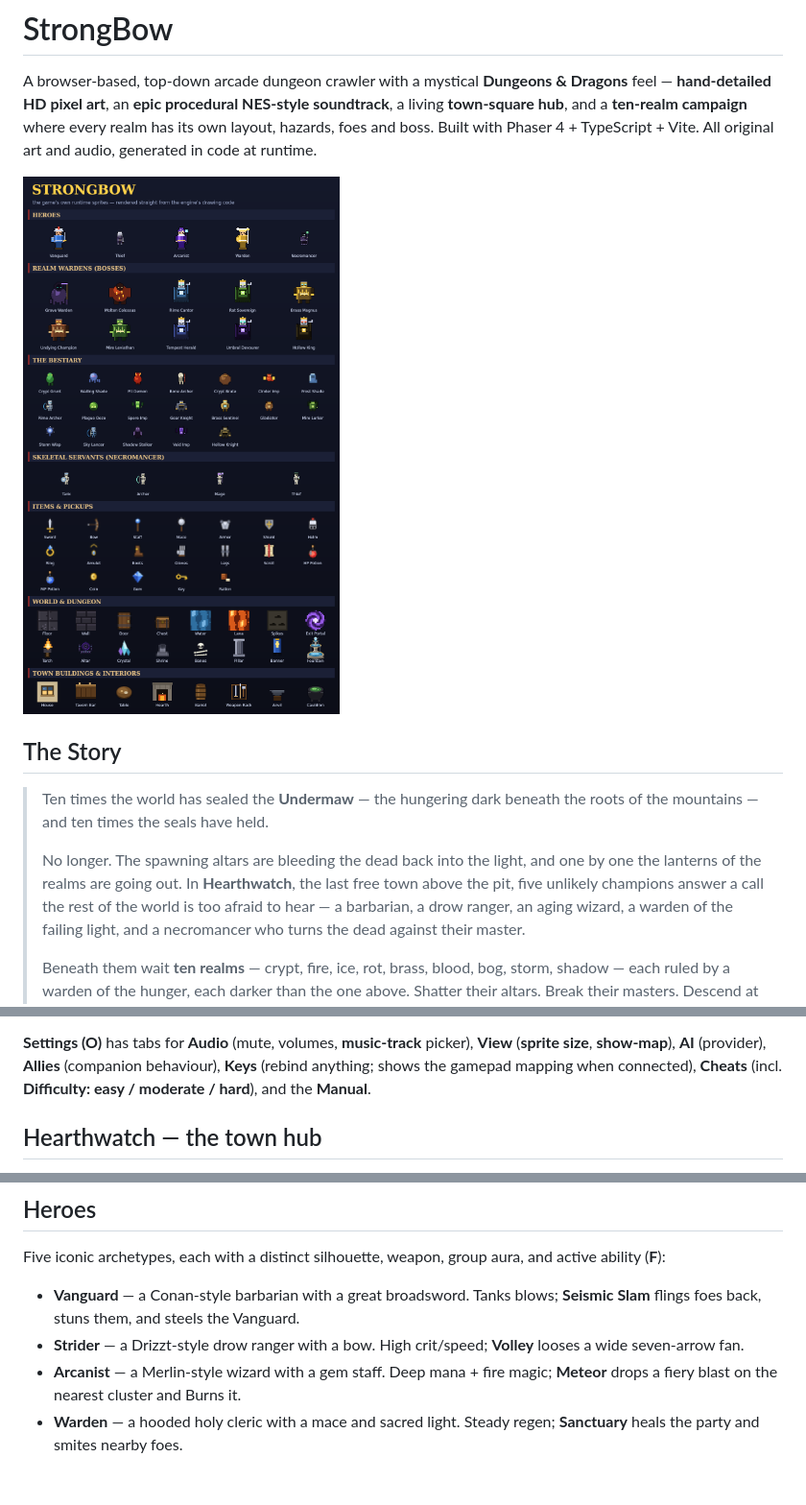
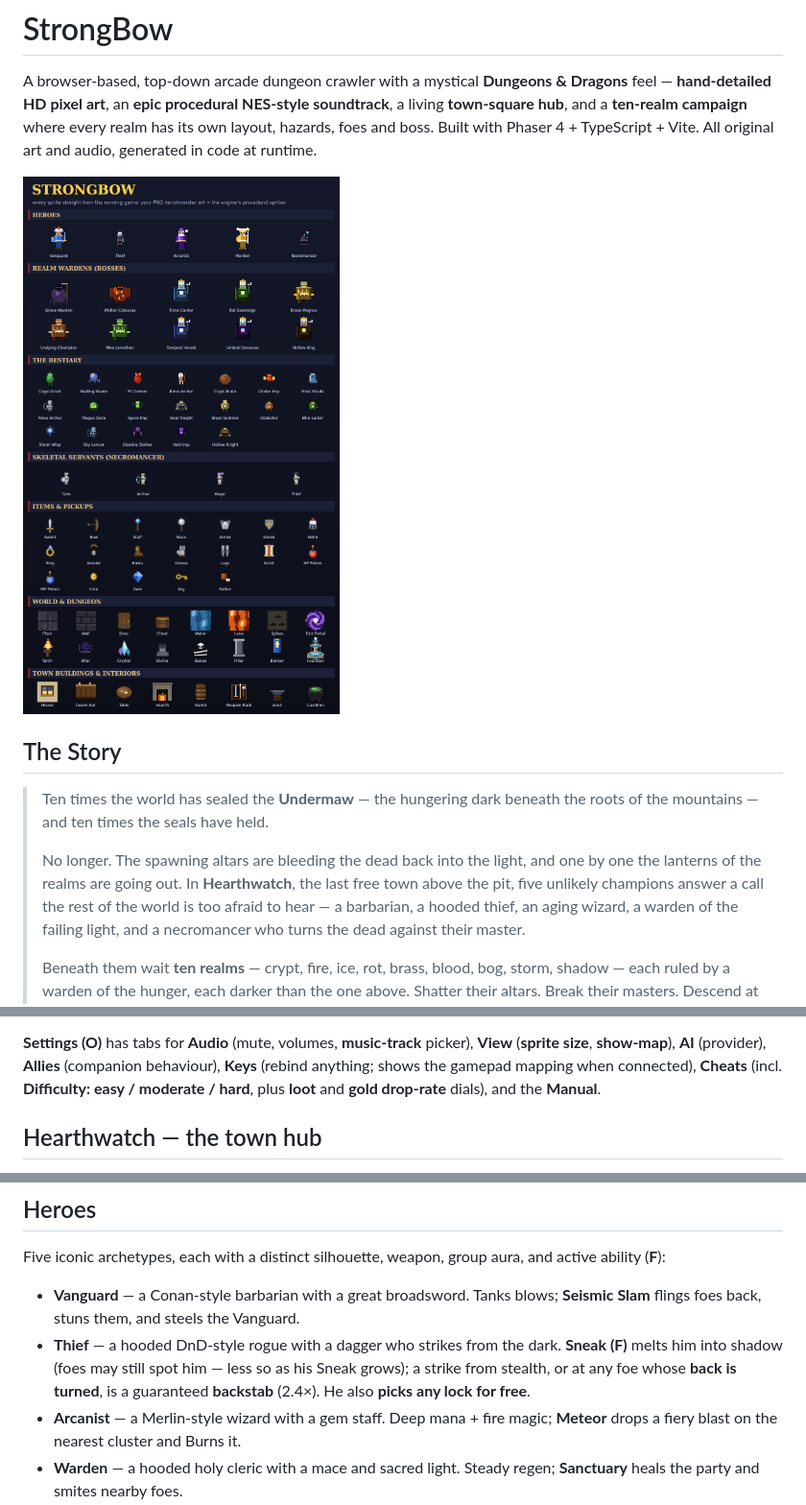
Before and after one commit to Giercules/StrongBow, a Markdown page: README.md, 3 parts joined by grey strips. Shown at 96% size. GitHub-like rendering; pictures changed too: docs/sprite-atlas.png; blank space fills up the shorter version.

```diff
--- a/README.md
+++ b/README.md
@@ -16,7 +16,7 @@ TypeScript + Vite. All original art and audio, generated in code at runtime.
 > No longer. The spawning altars are bleeding the dead back into the light, and
 > one by one the lanterns of the realms are going out. In **Hearthwatch**, the
 > last free town above the pit, five unlikely champions answer a call the rest
-> of the world is too afraid to hear — a barbarian, a drow ranger, an aging
+> of the world is too afraid to hear — a barbarian, a hooded thief, an aging
 > wizard, a warden of the failing light, and a necromancer who turns the dead
 > against their master.
 >
@@ -84,7 +84,7 @@ switches to the controller layout when a pad is connected. The **Necromancer**
 **Settings (O)** has tabs for **Audio** (mute, volumes, **music-track** picker),
 **View** (**sprite size**, **show-map**), **AI** (provider), **Allies** (companion
 behaviour), **Keys** (rebind anything; shows the gamepad mapping when connected),
-**Cheats** (incl. **Difficulty: easy / moderate / hard**), and the **Manual**.
+**Cheats** (incl. **Difficulty: easy / moderate / hard**, plus **loot** and **gold drop-rate** dials), and the **Manual**.
 
 ## Hearthwatch — the town hub
 
@@ -152,8 +152,10 @@ active ability (**F**):
 
 - **Vanguard** — a Conan-style barbarian with a great broadsword. Tanks blows;
   **Seismic Slam** flings foes back, stuns them, and steels the Vanguard.
-- **Strider** — a Drizzt-style drow ranger with a bow. High crit/speed;
-  **Volley** looses a wide seven-arrow fan.
+- **Thief** — a hooded DnD-style rogue with a dagger who strikes from the dark.
+  **Sneak (F)** melts him into shadow (foes may still spot him — less so as his
+  Sneak grows); a strike from stealth, or at any foe whose **back is turned**, is
+  a guaranteed **backstab** (2.4×). He also **picks any lock for free**.
 - **Arcanist** — a Merlin-style wizard with a gem staff. Deep mana + fire magic;
   **Meteor** drops a fiery blast on the nearest cluster and Burns it.
 - **Warden** — a hooded holy cleric with a mace and sacred light. Steady regen;
```
Also changed, not shown: other parts of README.md (+17 -5 lines), CREDITS.md (+3 -3 lines), PROJECT_OVERVIEW.md (+2 -2 lines), 3 other files.
